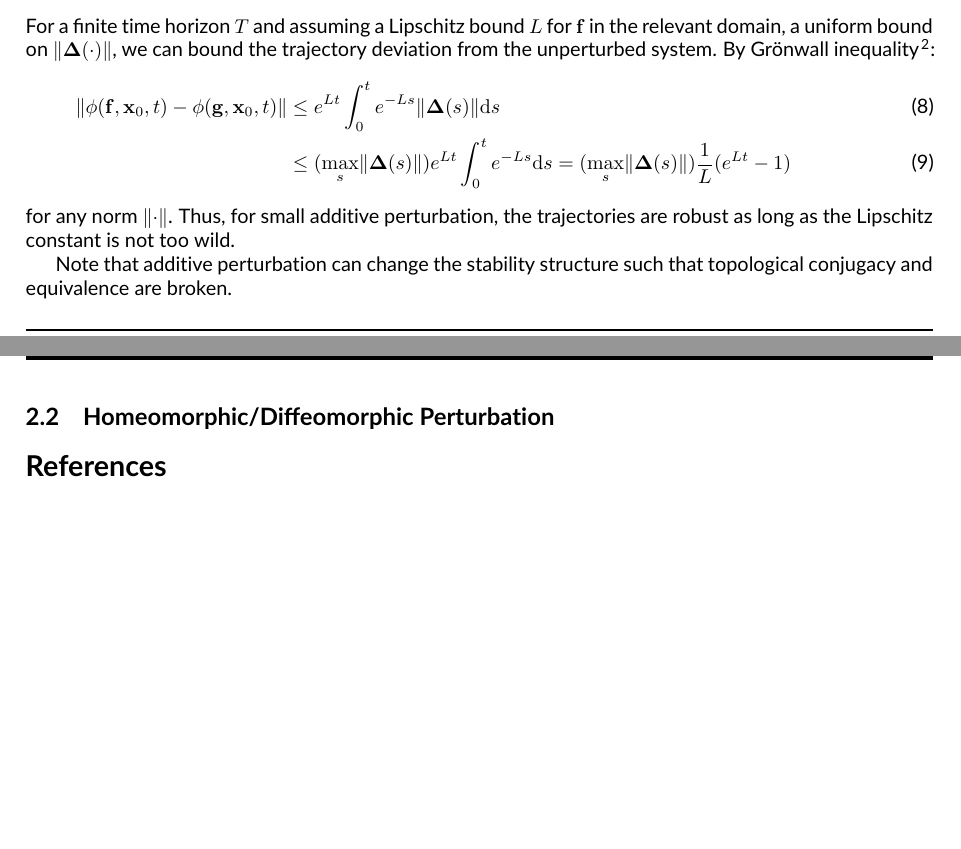
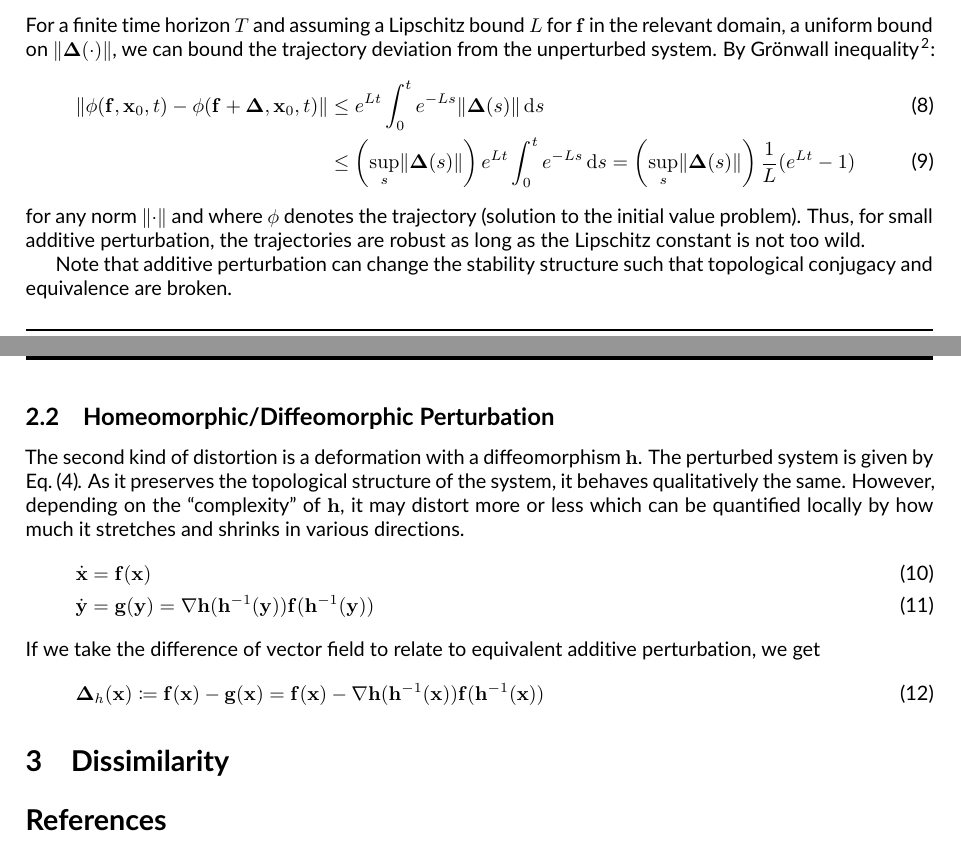
Before and after one commit to Asagodi/topological_diversity, a LaTeX document (iam/derivation_notes.tex): two parts of pages 1 and 2 of 2, joined at a grey line, cut so that both start at the same text, the shorter picture padded with empty space. Compiled offline with pdfLaTeX.

Commit message:
Hmmm, something's wrong

```diff
--- a/iam/derivation_notes.tex
+++ b/iam/derivation_notes.tex
@@ -199,22 +200,42 @@ By Gr\"onwall inequality\cite{Howard2025}:
     \norm{
 	\phi(\vf, \vx_0, t)
 	-
-	\phi(\vg, \vx_0, t)
+	\phi(\vf + \vDelta, \vx_0, t)
     }
     &\leq
-	e^{Lt} \int_0^t e^{-Ls} \norm{\vDelta(s)} \mathrm{d}s
+	e^{Lt} \int_0^t e^{-Ls} \norm{\vDelta(s)} \,\mathrm{d}s
 \\
     &\leq
-	(\max_s \norm{\vDelta(s)}) e^{Lt} \int_0^t e^{-Ls} \mathrm{d}s
+	\left(\sup_s \norm{\vDelta(s)}\right) e^{Lt} \int_0^t e^{-Ls} \,\mathrm{d}s
     =
-	(\max_s \norm{\vDelta(s)}) \frac{1}{L} (e^{Lt} - 1)
+	\left(\sup_s \norm{\vDelta(s)}\right) \frac{1}{L} (e^{Lt} - 1)
 \end{align}
-for any norm $\norm{\cdot}$.
+for any norm $\norm{\cdot}$ and where $\phi$ denotes the trajectory (solution to the initial value problem).
 Thus, for small additive perturbation, the trajectories are robust as long as the Lipschitz constant is not too wild.
 
 Note that additive perturbation can change the stability structure such that topological conjugacy and equivalence are broken.
 
 \subsection{Homeomorphic/Diffeomorphic Perturbation}
+The second kind of distortion is a deformation with a diffeomorphism $\homeo$.
+The perturbed system is given by \eqref{eq:distortion:homeo}.
+As it preserves the topological structure of the system, it behaves qualitatively the same.
+However, depending on the ``complexity'' of $\homeo$, it may distort more or less which can be quantified locally by how much it stretches and shrinks in various directions.
+\begin{align}
+    \dot{\vx} &= \vf(\vx)
+    \\
+    \dot{\vy} &= \vg(\vy)
+	= \nabla\homeo(\invhomeo(\vy)) \vf(\invhomeo(\vy))
+    % = \nabla\homeo(\vx) \vf(\vx)
+\end{align}
+If we take the difference of vector field to relate to equivalent additive perturbation, we get
+\begin{align}
+    \vDelta_h(\vx) &\coloneqq \vf(\vx) - \vg(\vx) =
+	\vf(\vx) -
+	\nabla\homeo(\invhomeo(\vx)) \vf(\invhomeo(\vx))
+\end{align}
+
+
+\section{Dissimilarity}
 
 \bibliographystyle{unsrtnat_IMP_v1}
 \bibliography{../all_ref.bib,imprefs,../catniplab.bib}
```
Also changed, not shown: iam/derivation_notes.tex (1 more changed lines).
